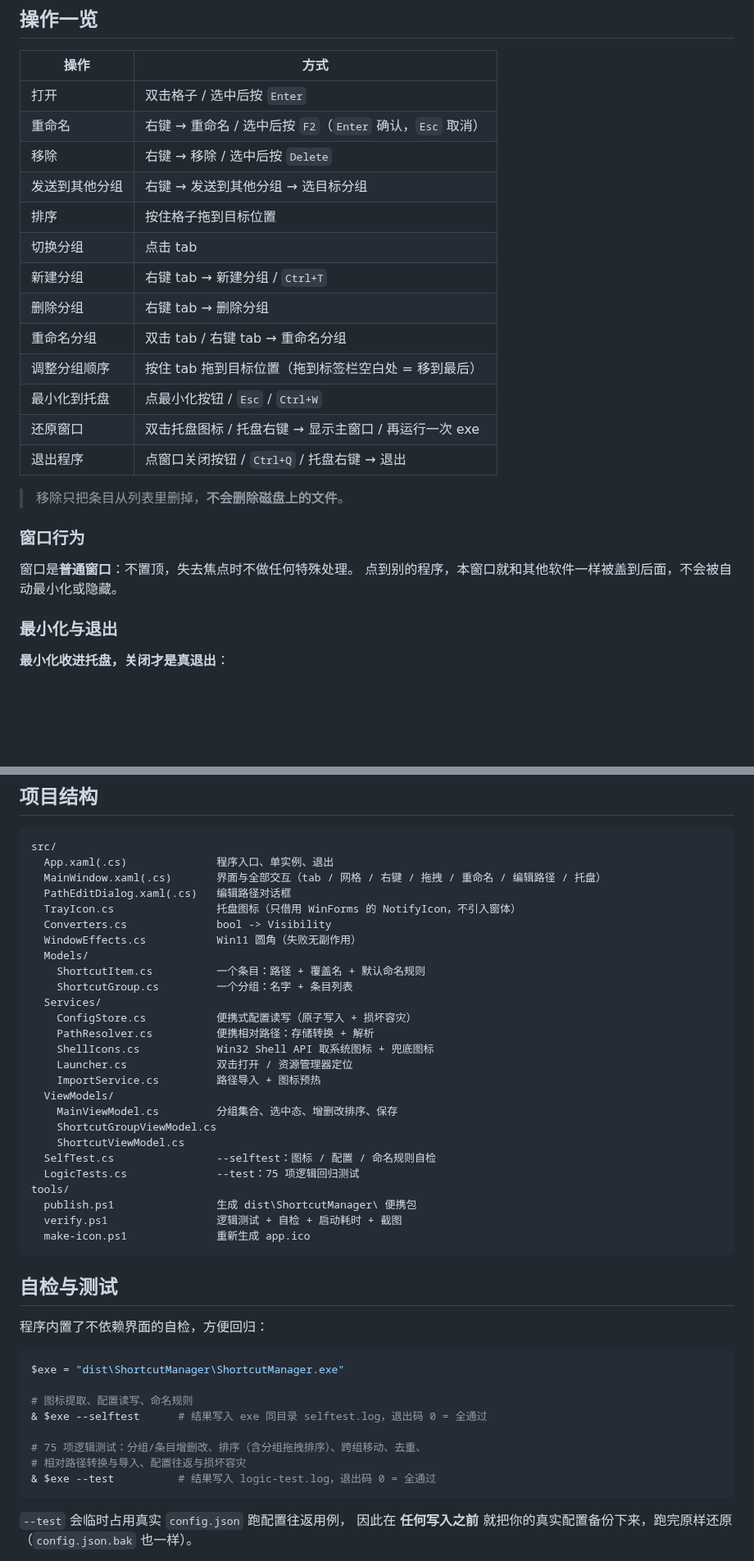
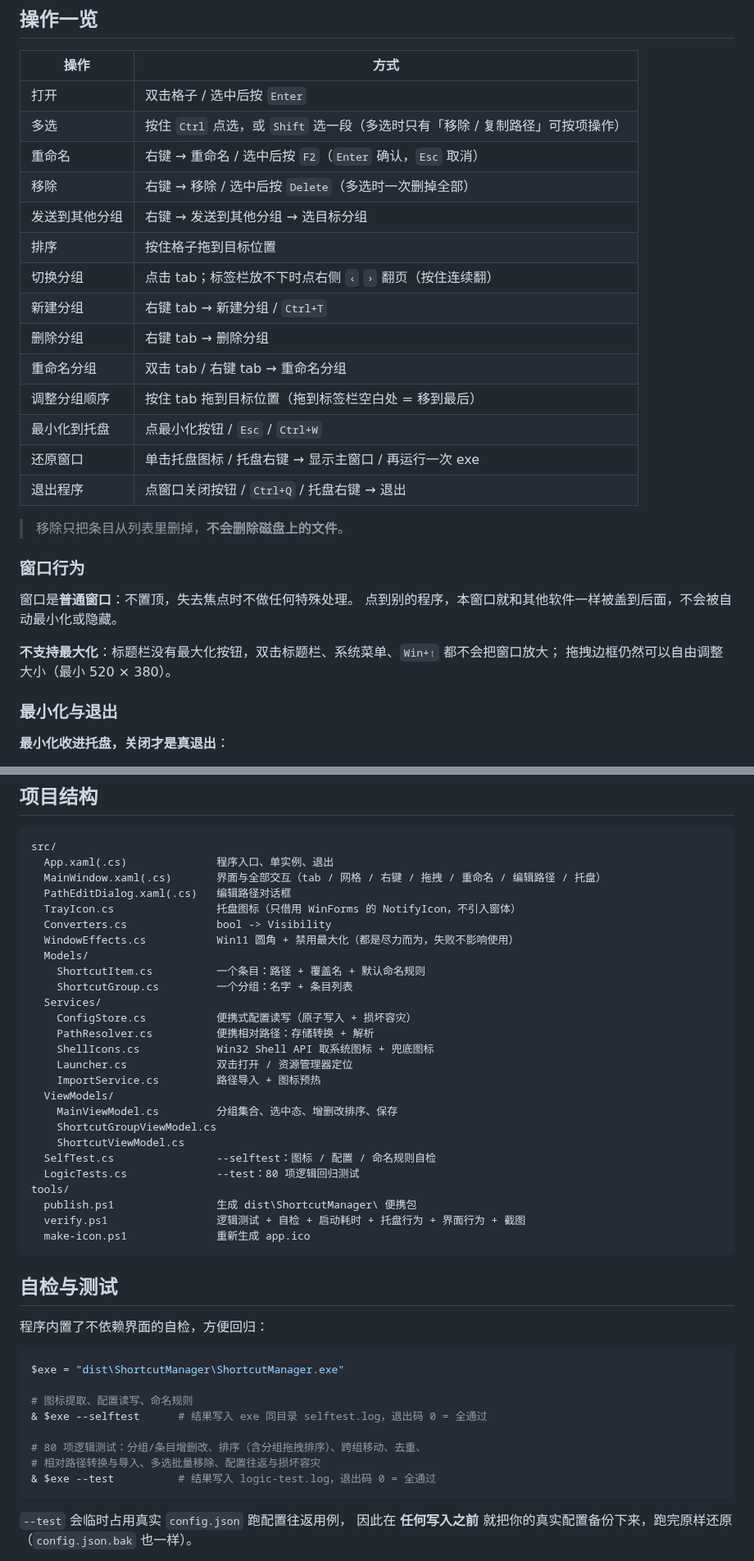
Before and after one commit to neetnya/ShortcutManager, a Markdown page: README.md, 2 parts joined by grey strips. Shown at 82% size. GitHub-like rendering; blank space fills up the shorter version.

````diff
--- a/README.md
+++ b/README.md
@@ -38,17 +40,18 @@
 | 操作 | 方式 |
 | --- | --- |
 | 打开 | 双击格子 / 选中后按 `Enter` |
+| 多选 | 按住 `Ctrl` 点选，或 `Shift` 选一段（多选时只有「移除 / 复制路径」可按项操作） |
 | 重命名 | 右键 → 重命名 / 选中后按 `F2`（`Enter` 确认，`Esc` 取消） |
-| 移除 | 右键 → 移除 / 选中后按 `Delete` |
+| 移除 | 右键 → 移除 / 选中后按 `Delete`（多选时一次删掉全部） |
 | 发送到其他分组 | 右键 → 发送到其他分组 → 选目标分组 |
 | 排序 | 按住格子拖到目标位置 |
-| 切换分组 | 点击 tab |
+| 切换分组 | 点击 tab；标签栏放不下时点右侧 `‹` `›` 翻页（按住连续翻） |
 | 新建分组 | 右键 tab → 新建分组 / `Ctrl+T` |
 | 删除分组 | 右键 tab → 删除分组 |
 | 重命名分组 | 双击 tab / 右键 tab → 重命名分组 |
 | 调整分组顺序 | 按住 tab 拖到目标位置（拖到标签栏空白处 = 移到最后） |
 | 最小化到托盘 | 点最小化按钮 / `Esc` / `Ctrl+W` |
-| 还原窗口 | 双击托盘图标 / 托盘右键 → 显示主窗口 / 再运行一次 exe |
+| 还原窗口 | 单击托盘图标 / 托盘右键 → 显示主窗口 / 再运行一次 exe |
 | 退出程序 | 点窗口关闭按钮 / `Ctrl+Q` / 托盘右键 → 退出 |
 
 > 移除只把条目从列表里删掉，**不会删除磁盘上的文件**。
@@ -57,6 +60,9 @@
 
 窗口是**普通窗口**：不置顶，失去焦点时不做任何特殊处理。
 点到别的程序，本窗口就和其他软件一样被盖到后面，不会被自动最小化或隐藏。
+
+**不支持最大化**：标题栏没有最大化按钮，双击标题栏、系统菜单、`Win+↑` 都不会把窗口放大；
+拖拽边框仍然可以自由调整大小（最小 520 × 380）。
 
 ### 最小化与退出
 
@@ -117,7 +123,7 @@ src/
   PathEditDialog.xaml(.cs)   编辑路径对话框
   TrayIcon.cs                托盘图标（只借用 WinForms 的 NotifyIcon，不引入窗体）
   Converters.cs              bool -> Visibility
-  WindowEffects.cs           Win11 圆角（失败无副作用）
+  WindowEffects.cs           Win11 圆角 + 禁用最大化（都是尽力而为，失败不影响使用）
   Models/
     ShortcutItem.cs          一个条目：路径 + 覆盖名 + 默认命名规则
     ShortcutGroup.cs         一个分组：名字 + 条目列表
@@ -132,10 +138,10 @@ src/
     ShortcutGroupViewModel.cs
     ShortcutViewModel.cs
   SelfTest.cs                --selftest：图标 / 配置 / 命名规则自检
-  LogicTests.cs              --test：75 项逻辑回归测试
+  LogicTests.cs              --test：80 项逻辑回归测试
 tools/
   publish.ps1                生成 dist\ShortcutManager\ 便携包
-  verify.ps1                 逻辑测试 + 自检 + 启动耗时 + 截图
+  verify.ps1                 逻辑测试 + 自检 + 启动耗时 + 托盘行为 + 界面行为 + 截图
   make-icon.ps1              重新生成 app.ico
 ```
 
@@ -149,8 +155,8 @@ $exe = "dist\ShortcutManager\ShortcutManager.exe"
 # 图标提取、配置读写、命名规则
 & $exe --selftest      # 结果写入 exe 同目录 selftest.log，退出码 0 = 全通过
 
-# 75 项逻辑测试：分组/条目增删改、排序（含分组拖拽排序）、跨组移动、去重、
-# 相对路径转换与导入、配置往返与损坏容灾
+# 80 项逻辑测试：分组/条目增删改、排序（含分组拖拽排序）、跨组移动、去重、
+# 相对路径转换与导入、多选批量移除、配置往返与损坏容灾
 & $exe --test          # 结果写入 logic-test.log，退出码 0 = 全通过
 ```
 
````
Also changed, not shown: other parts of README.md (+27 -3 lines), docs/preview.png, 9 other files.
